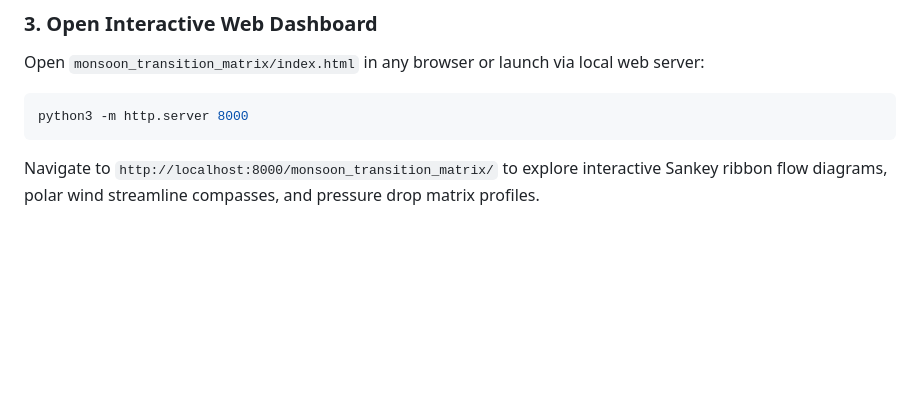
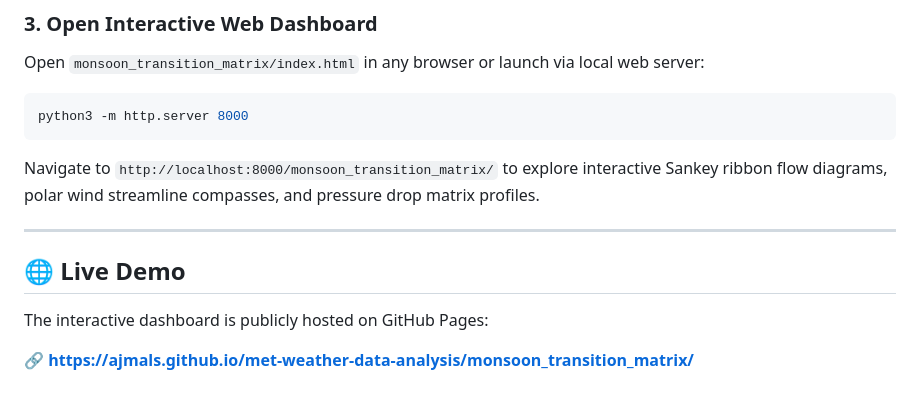
Before and after one commit to ajmals/met-weather-data-analysis, a Markdown page: monsoon_transition_matrix/README.md, the part around the change. GitHub-like rendering; blank space fills up the shorter version.

Commit message:
docs: add live demo link to README

````diff
--- a/monsoon_transition_matrix/README.md
+++ b/monsoon_transition_matrix/README.md
@@ -69,3 +69,11 @@ Open `monsoon_transition_matrix/index.html` in any browser or launch via local w
 python3 -m http.server 8000
 ```
 Navigate to `http://localhost:8000/monsoon_transition_matrix/` to explore interactive Sankey ribbon flow diagrams, polar wind streamline compasses, and pressure drop matrix profiles.
+
+---
+
+## 🌐 Live Demo
+
+The interactive dashboard is publicly hosted on GitHub Pages:
+
+**🔗 [https://ajmals.github.io/met-weather-data-analysis/monsoon_transition_matrix/](https://ajmals.github.io/met-weather-data-analysis/monsoon_transition_matrix/)**
````
